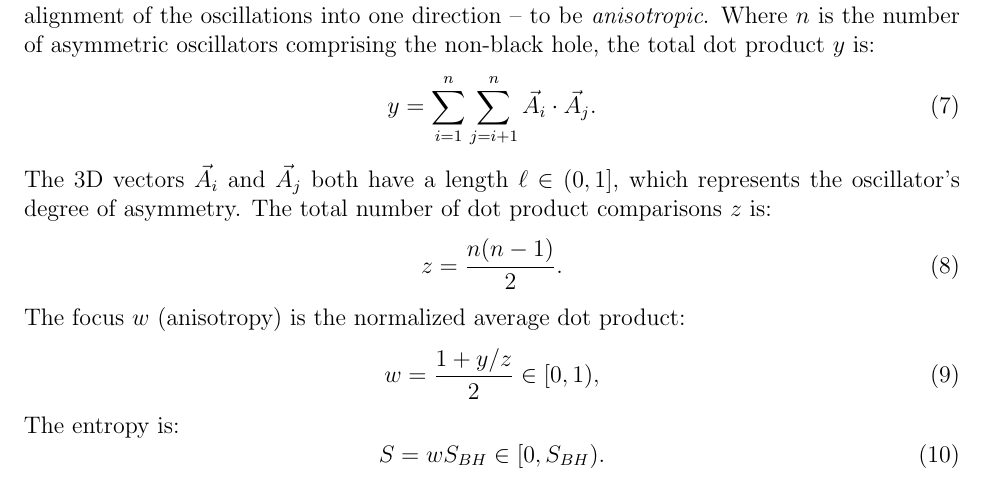
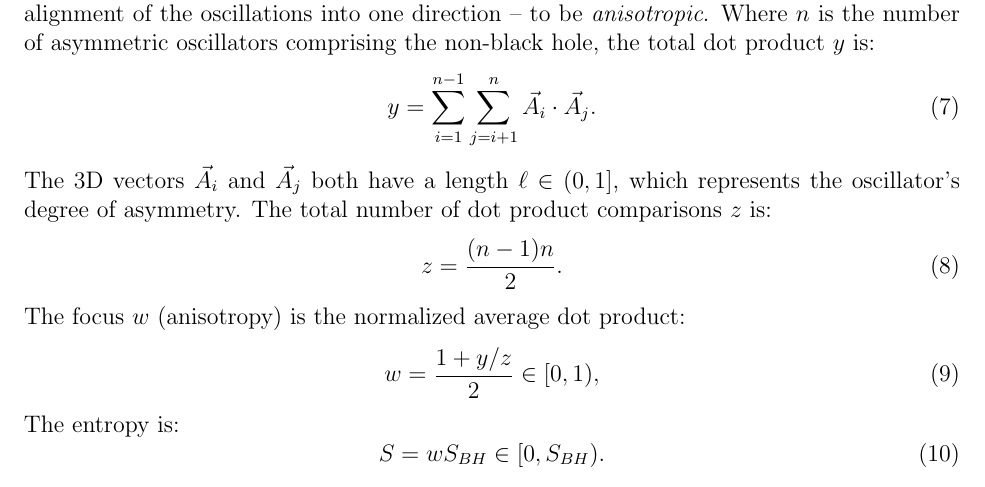
Before and after one commit to sjhalayka/papers, a LaTeX paper (space_travel/bezier_escape.tex): part of page 3 of 3, cut so that both start at the same text. Compiled offline with pdfLaTeX.

Commit message:
Add files via upload

```diff
--- a/space_travel/bezier_escape.tex
+++ b/space_travel/bezier_escape.tex
@@ -124,12 +124,12 @@ Otherwise, for non-black holes, it's assumed that the entropy can never reach $S
 When we say focused, we mean alignment of the oscillations into one direction -- to be \textit{anisotropic}.
 Where $n$ is the number of asymmetric oscillators comprising the non-black hole, the total dot product $y$ is:
 \begin{equation}
-y = \sum_{i = 1}^{n}  \sum_{j = i + 1}^{n} {\vec{A}}_i  \cdot {\vec{A}}_j.
+y = \sum_{i = 1}^{n - 1}  \sum_{j = i + 1}^{n} {\vec{A}}_i  \cdot {\vec{A}}_j.
 \end{equation}
 The 3D vectors ${\vec{A}}_i$ and ${\vec{A}}_j$ both have a length $\ell \in (0, 1]$, which represents the oscillator's degree of asymmetry.
 The total number of dot product comparisons $z$ is:
 \begin{equation}
-z = \frac{n(n - 1)}{2}.
+z = \frac{(n - 1)n}{2}.
 \end{equation}
 The focus $w$ (anisotropy) is the normalized average dot product:
 \begin{equation}
```
Also changed, not shown: space_travel/bezier_escape.pdf.
